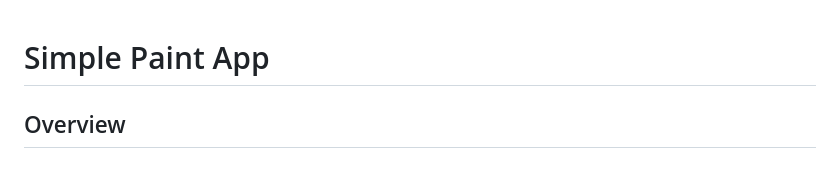
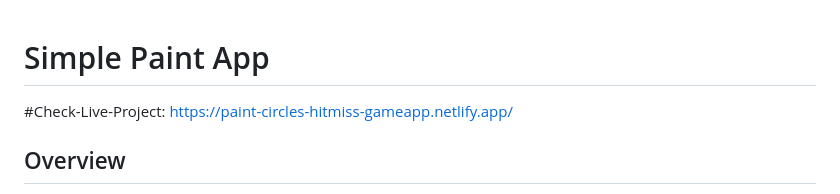
Before and after one commit to prajwalhc-18/Simple-Paint-App-Circles, a Markdown page: README.md, the part around the change. GitHub-like rendering.

```diff
--- a/README.md
+++ b/README.md
@@ -1,4 +1,6 @@
 # Simple Paint App
+
+#Check-Live-Project: https://paint-circles-hitmiss-gameapp.netlify.app/
 
 ## Overview
 
```
